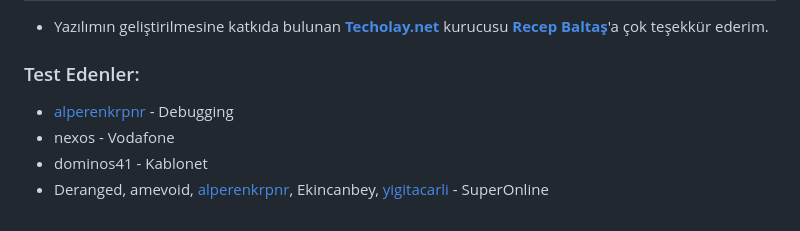
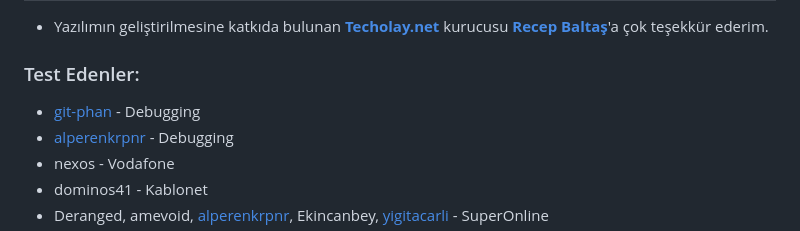
Before and after one commit to cagritaskn/SplitCord-Turkey, a Markdown page: README.md, the part around the change. Rendered like a GitHub page.

Commit message:
Add acknowledgments and testers to README

```diff
--- a/README.md
+++ b/README.md
@@ -236,6 +236,7 @@ AppImage'ın kurulum gerektirmeyen yapısı, bağımlılık kontrolleri ve dağ
 - Yazılımın geliştirilmesine katkıda bulunan **[Techolay.net](https://techolay.net/sosyal/)** kurucusu **[Recep Baltaş](https://www.youtube.com/@Techolay/)**'a çok teşekkür ederim.
 
 ### Test Edenler:
+- [git-phan](https://github.com/git-phan) - Debugging
 - [alperenkrpnr](https://github.com/alperenkrpnr) - Debugging
 - nexos - Vodafone
 - dominos41 - Kablonet
```
